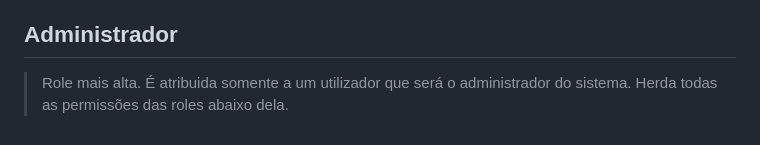
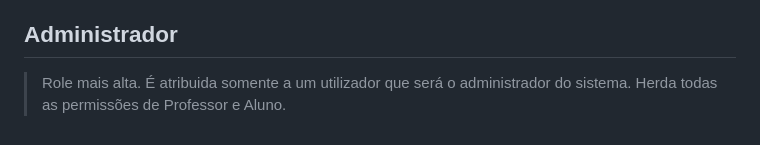
Before and after one commit to isel-remote-lab/remote-lab, a Markdown page: README.md, the part around the change. Drawn GitHub-style.

```diff
--- a/README.md
+++ b/README.md
@@ -46,4 +46,4 @@ Cada role tem permissões únicas e as roles acima herdam as permissões das de
 
 ## Administrador
 
-> Role mais alta. É atribuida somente a um utilizador que será o administrador do sistema. Herda todas as permissões das roles abaixo dela.
+> Role mais alta. É atribuida somente a um utilizador que será o administrador do sistema. Herda todas as permissões de Professor e Aluno.
```
